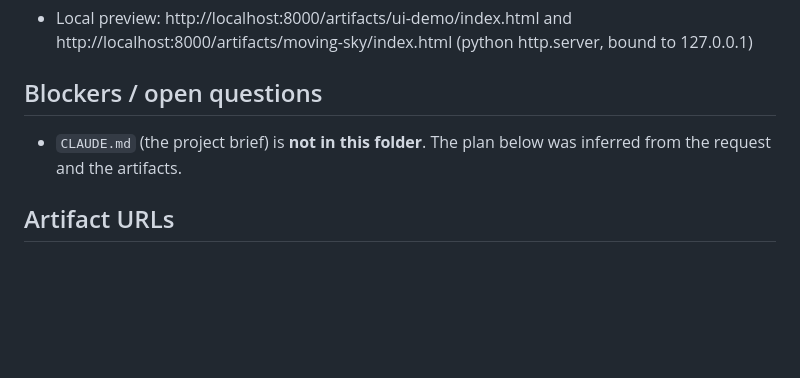
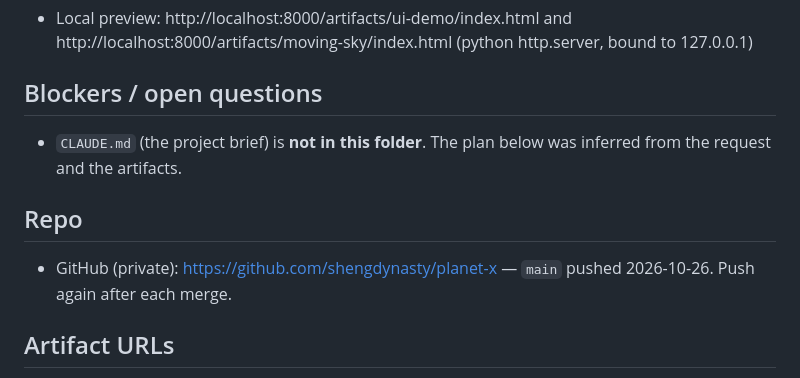
Before and after one commit to shengdynasty/planet-x, a Markdown page: STATUS.md, the part around the change. GitHub-like rendering; blank space fills up the shorter version.

Commit message:
STATUS: GitHub repo
Co-Authored-By: Claude Opus 5.5 (1M context) <noreply@anthropic.com>

```diff
--- a/STATUS.md
+++ b/STATUS.md
@@ -39,6 +39,9 @@ Nothing published. main has every test suite green as of the last commit.
 ## Blockers / open questions
 - `CLAUDE.md` (the project brief) is **not in this folder**. The plan below was inferred from the request and the artifacts.
 
+## Repo
+- GitHub (private): https://github.com/shengdynasty/planet-x — `main` pushed 2026-10-26. Push again after each merge.
+
 ## Artifact URLs
 - UI demo (republish target): https://claude.ai/artifact/CJjpfU1iwqFTwNmdPZhdKW
 - Pitch deck (new, private): https://claude.ai/artifact/UAqhztF4edsXdn2mTzs6fw
```
